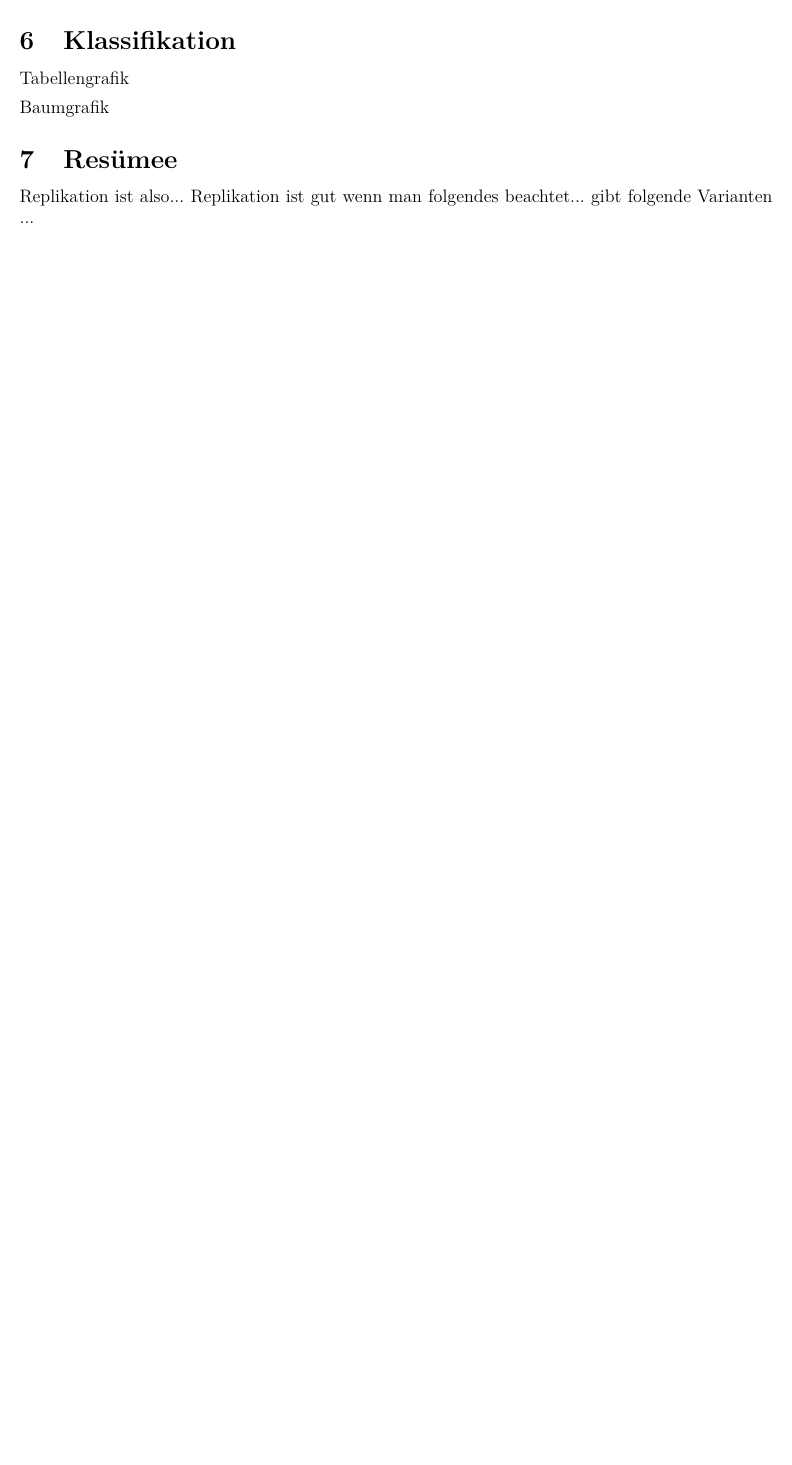
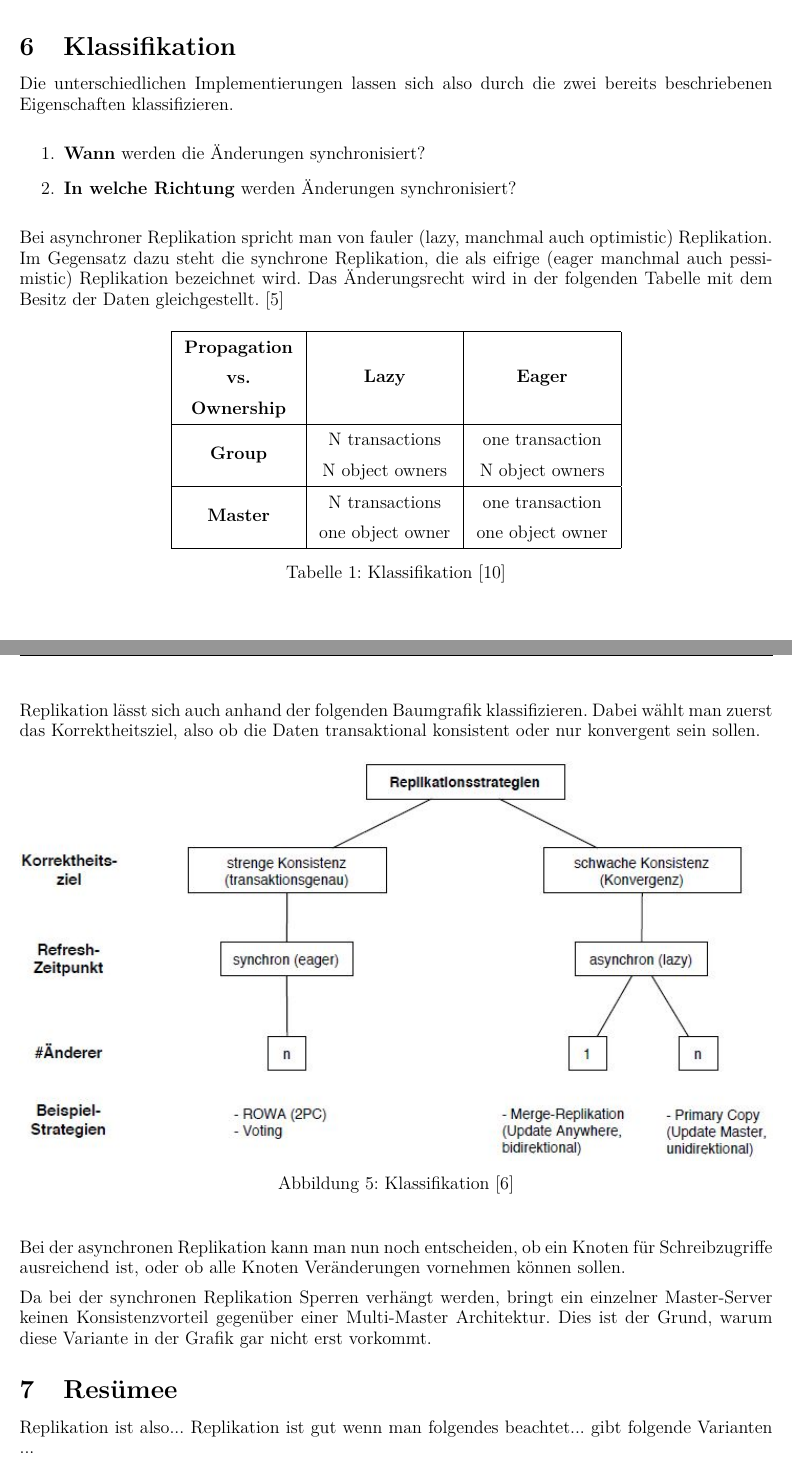
Before and after one commit to dmay-tgm/Replikation-Ausarbeitung, a LaTeX document (document.tex, which reads sections/content.tex): part of page 14 of 15 before the commit and two parts of pages 15 and 16 of 18 after it, the two joined at a grey line, cut so that both start at the same text, the shorter picture padded with empty space. Compiled offline with pdfLaTeX.

Commit message:
Add classification

```diff
--- a/document.tex
+++ b/document.tex
@@ -11,7 +11,7 @@
 \gdef\mycourse{5BHIT 2016/17}
 \gdef\myauthor{Daniel May}
 
-\gdef\myversion{0.2}
+\gdef\myversion{0.3}
 \gdef\mybegin{Begonnen am 1. November 2016}
 \gdef\myfinish{Beendet am \today}
 
--- a/sections/content.tex
+++ b/sections/content.tex
@@ -261,8 +261,48 @@ In der Hochverfügbarkeit könnte man symmetrische Replikation entweder mit sync
 \section{Klassifikation}
 
-Tabellengrafik
+Die unterschiedlichen Implementierungen lassen sich also durch die zwei bereits beschriebenen Eigenschaften klassifizieren.
 
-Baumgrafik
+\begin{enumerate}
+	\item \textbf{Wann} werden die Änderungen synchronisiert?
+	\item \textbf{In welche Richtung} werden Änderungen synchronisiert?
+\end{enumerate}
+
+Bei asynchroner Replikation spricht man von fauler (lazy, manchmal auch optimistic) Replikation. Im Gegensatz dazu steht die synchrone Replikation, die als eifrige (eager manchmal auch pessimistic) Replikation bezeichnet wird. Das Änderungsrecht wird in der folgenden Tabelle mit dem Besitz der Daten gleichgestellt. \cite{kaiserslautern}
+
+\renewcommand{\arraystretch}{1.5}
+\newcommand{\specialcell}[2][c]{%
+	\begin{tabular}[#1]{@{}c@{}}#2\end{tabular}}
+\newcommand{\veryspecialcell}[3][c]{%
+	\begin{tabular}[#1]{@{}c@{}c@{}}#2\end{tabular}}
+\begin{table}[!h]
+	\center
+	\begin{tabular}{ | @{\hspace{3mm}} c @{\hspace{3mm}} | @{\hspace{3mm}} c @{\hspace{3mm}} | @{\hspace{3mm}} c @{\hspace{3mm}} |}
+		\hline \veryspecialcell[c]{\textbf{Propagation}\\\textbf{vs.}\\\textbf{Ownership}} & \textbf{Lazy} & \textbf{Eager}\\ \hline \textbf{Group} &
+		\specialcell[c]{N transactions\\N object owners} & \specialcell[c]{one transaction\\N object owners}\\ \hline
+		\textbf{Master} &
+		\specialcell[c]{N transactions\\one object owner} &
+		\specialcell[c]{one transaction\\one object owner}\\
+		\hline
+	\end{tabular}
+	\caption{Klassifikation \cite{dangers}}
+	\label{klassifikation}
+\end{table}
+
+\clearpage
+
+Replikation lässt sich auch anhand der folgenden Baumgrafik klassifizieren. Dabei wählt man zuerst das Korrektheitsziel, also ob die Daten transaktional konsistent oder nur konvergent sein sollen.
+
+\begin{figure}[!h]
+	\begin{center}
+		\includegraphics[width=1\linewidth]{images/klassifikation.jpg}
+		\caption{Klassifikation \cite{leipzig}}
+		\label{klassifikation2}
+	\end{center}
+\end{figure}
+
+Bei der asynchronen Replikation kann man nun noch entscheiden, ob ein Knoten für Schreibzugriffe ausreichend ist, oder ob alle Knoten Veränderungen vornehmen können sollen.
+
+Da bei der synchronen Replikation Sperren verhängt werden, bringt ein einzelner Master-Server keinen Konsistenzvorteil gegenüber einer Multi-Master Architektur. Dies ist der Grund, warum diese Variante in der Grafik gar nicht erst vorkommt.
 
 \section{Resümee}
 Replikation ist also...
```
Also changed, not shown: references.bib (+8 -0 lines), images/klassifikation.JPG (added), sections/content.tex (2 more changed lines).
